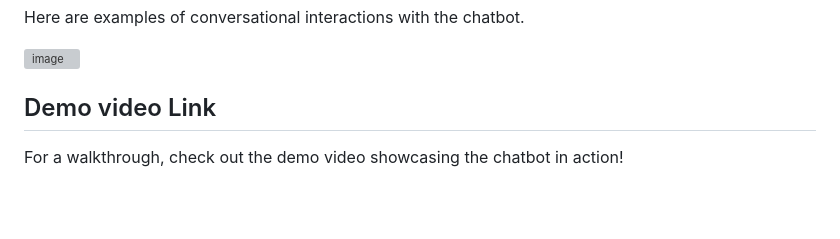
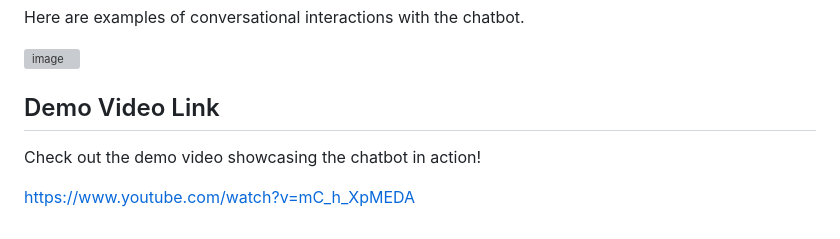
Before and after one commit to k-ganda/Chatbot_ML, a Markdown page: README.md, the part around the change. Rendered like a GitHub page; blank space fills up the shorter version; grey boxes are pictures that could not be loaded.

```diff
--- a/README.md
+++ b/README.md
@@ -138,6 +138,8 @@ Here are examples of conversational interactions with the chatbot.
 ![image](https://github.com/user-attachments/assets/fe8e611c-bec0-49aa-8296-0f1e9bfdd132)
 
 
-## Demo video Link
+## Demo Video Link
 
-For a walkthrough, check out the demo video showcasing the chatbot in action!
+Check out the demo video showcasing the chatbot in action!
+
+https://www.youtube.com/watch?v=mC_h_XpMEDA
```
